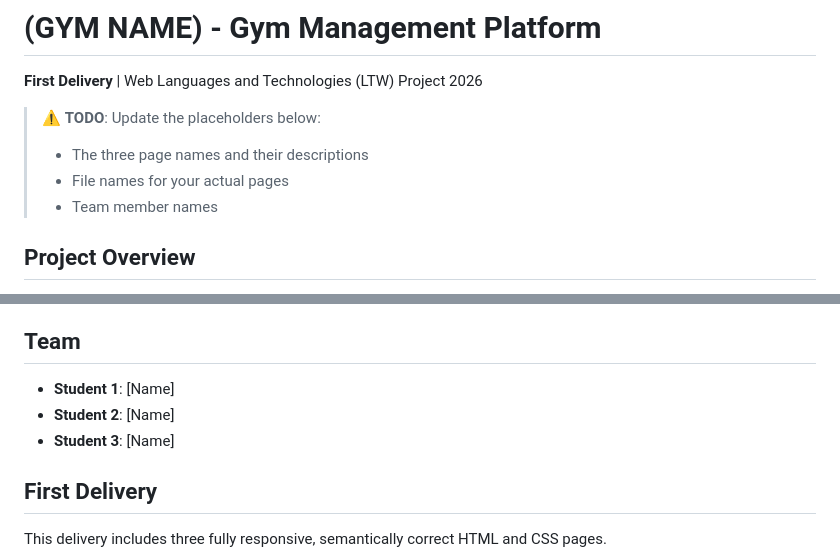
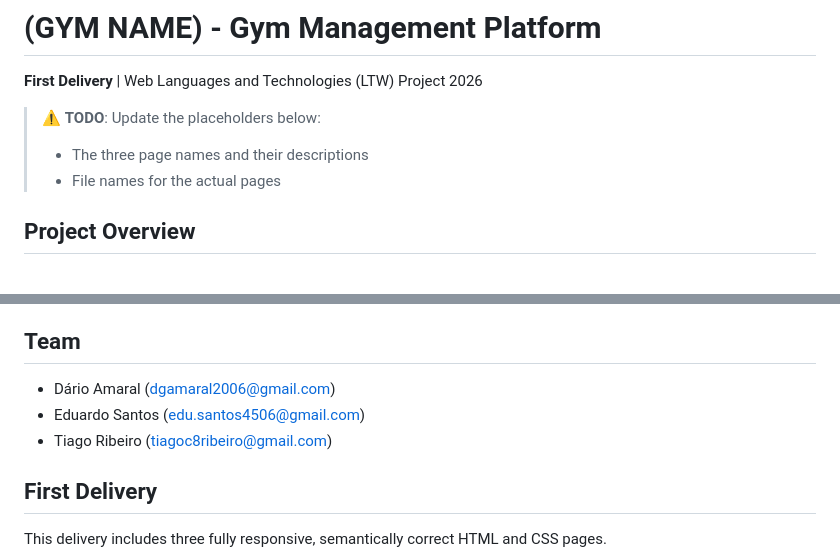
Before and after one commit to edus4506/Gym4U, a Markdown page: README.md, 2 parts joined by grey strips. GitHub-like rendering.

```diff
--- a/README.md
+++ b/README.md
@@ -4,8 +4,7 @@
 
 > ⚠️ **TODO**: Update the placeholders below:
 > - The three page names and their descriptions
-> - File names for your actual pages
-> - Team member names
+> - File names for the actual pages
 
 ## Project Overview
 
@@ -22,9 +21,9 @@ The platform supports robust search and filter capabilities, detailed profiles f
 
 ## Team
 
-- **Student 1**: [Name]
-- **Student 2**: [Name]
-- **Student 3**: [Name]
+- Dário Amaral (dgamaral2006@gmail.com)
+- Eduardo Santos (edu.santos4506@gmail.com)
+- Tiago Ribeiro (tiagoc8ribeiro@gmail.com)
 
 ## First Delivery
 
```
